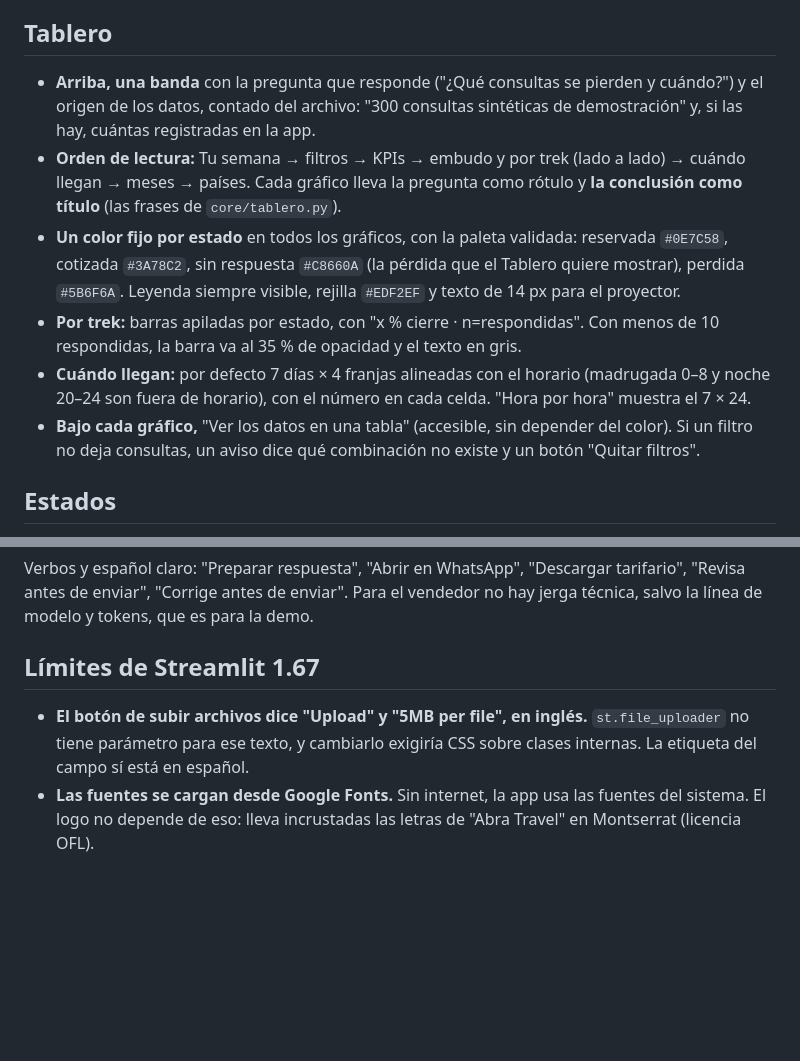
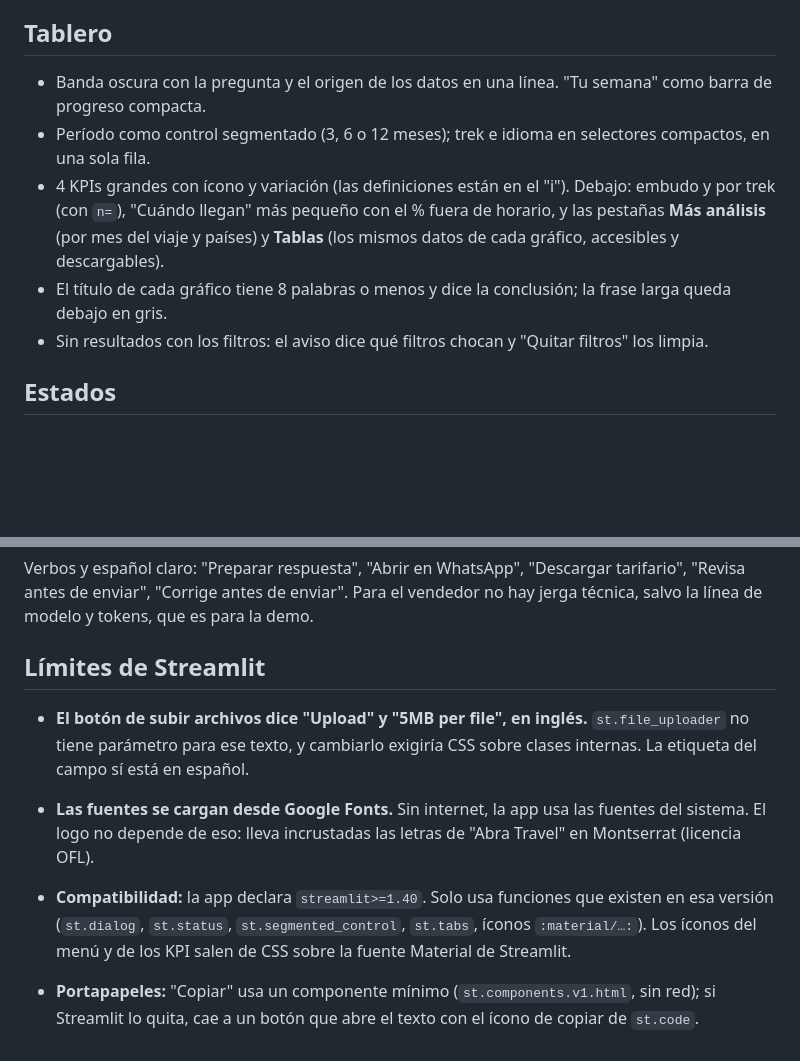
Before and after one commit to gabriela-pozo/asistente-trekking-cusco, a Markdown page: docs/diseno.md, 2 parts joined by grey strips. Drawn GitHub-style; blank space fills up the shorter version.

```diff
--- a/docs/diseno.md
+++ b/docs/diseno.md
@@ -93,12 +94,11 @@ La lógica de estas páginas está en `ai/trazabilidad.py`: solo lee archivos lo
 
 ## Tablero
 
-- **Arriba, una banda** con la pregunta que responde ("¿Qué consultas se pierden y cuándo?") y el origen de los datos, contado del archivo: "300 consultas sintéticas de demostración" y, si las hay, cuántas registradas en la app.
-- **Orden de lectura:** Tu semana → filtros → KPIs → embudo y por trek (lado a lado) → cuándo llegan → meses → países. Cada gráfico lleva la pregunta como rótulo y **la conclusión como título** (las frases de `core/tablero.py`).
-- **Un color fijo por estado** en todos los gráficos, con la paleta validada: reservada `#0E7C58`, cotizada `#3A78C2`, sin respuesta `#C8660A` (la pérdida que el Tablero quiere mostrar), perdida `#5B6F6A`. Leyenda siempre visible, rejilla `#EDF2EF` y texto de 14 px para el proyector.
-- **Por trek:** barras apiladas por estado, con "x % cierre · n=respondidas". Con menos de 10 respondidas, la barra va al 35 % de opacidad y el texto en gris.
-- **Cuándo llegan:** por defecto 7 días × 4 franjas alineadas con el horario (madrugada 0–8 y noche 20–24 son fuera de horario), con el número en cada celda. "Hora por hora" muestra el 7 × 24.
-- **Bajo cada gráfico,** "Ver los datos en una tabla" (accesible, sin depender del color). Si un filtro no deja consultas, un aviso dice qué combinación no existe y un botón "Quitar filtros".
+- Banda oscura con la pregunta y el origen de los datos en una línea. "Tu semana" como barra de progreso compacta.
+- Período como control segmentado (3, 6 o 12 meses); trek e idioma en selectores compactos, en una sola fila.
+- 4 KPIs grandes con ícono y variación (las definiciones están en el "i"). Debajo: embudo y por trek (con `n=`), "Cuándo llegan" más pequeño con el % fuera de horario, y las pestañas **Más análisis** (por mes del viaje y países) y **Tablas** (los mismos datos de cada gráfico, accesibles y descargables).
+- El título de cada gráfico tiene 8 palabras o menos y dice la conclusión; la frase larga queda debajo en gris.
+- Sin resultados con los filtros: el aviso dice qué filtros chocan y "Quitar filtros" los limpia.
 
 ## Estados
 
@@ -112,7 +112,10 @@ La lógica de estas páginas está en `ai/trazabilidad.py`: solo lee archivos lo
 
 Verbos y español claro: "Preparar respuesta", "Abrir en WhatsApp", "Descargar tarifario", "Revisa antes de enviar", "Corrige antes de enviar". Para el vendedor no hay jerga técnica, salvo la línea de modelo y tokens, que es para la demo.
 
-## Límites de Streamlit 1.67
+## Límites de Streamlit
 
 - **El botón de subir archivos dice "Upload" y "5MB per file", en inglés.** `st.file_uploader` no tiene parámetro para ese texto, y cambiarlo exigiría CSS sobre clases internas. La etiqueta del campo sí está en español.
 - **Las fuentes se cargan desde Google Fonts.** Sin internet, la app usa las fuentes del sistema. El logo no depende de eso: lleva incrustadas las letras de "Abra Travel" en Montserrat (licencia OFL).
+
+- **Compatibilidad:** la app declara `streamlit>=1.40`. Solo usa funciones que existen en esa versión (`st.dialog`, `st.status`, `st.segmented_control`, `st.tabs`, íconos `:material/…:`). Los íconos del menú y de los KPI salen de CSS sobre la fuente Material de Streamlit.
+- **Portapapeles:** "Copiar" usa un componente mínimo (`st.components.v1.html`, sin red); si Streamlit lo quita, cae a un botón que abre el texto con el ícono de copiar de `st.code`.
```
Also changed, not shown: other parts of docs/diseno.md (+24 -23 lines), README.md (+1 -1 lines), docs/captura_1_consulta.png, docs/captura_2_perfil_y_opciones.png, docs/captura_4_tablero.png, docs/capturas_diseno/consulta_vacia.png (added).
